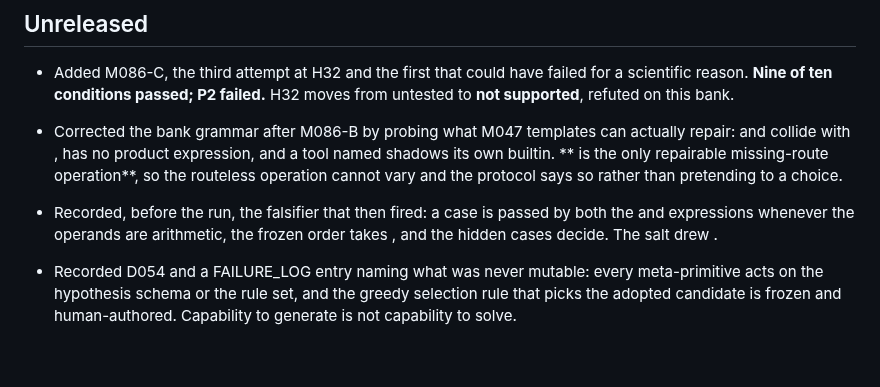
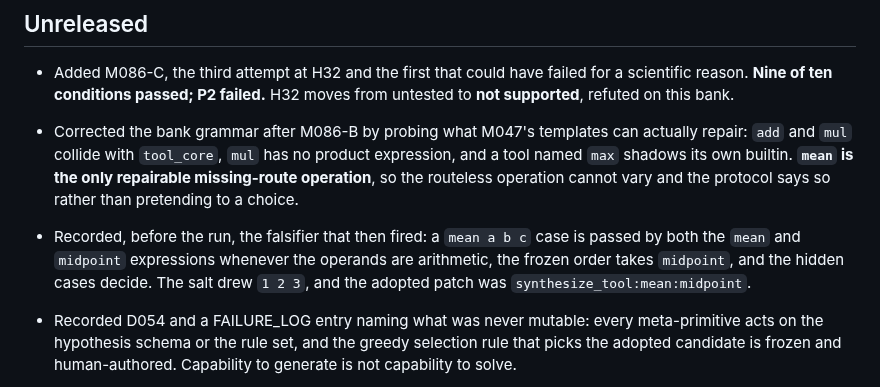
Before and after one commit to mjodheim/mira-genesis, a Markdown page: CHANGELOG.md, the part around the change. Rendered like a GitHub page; blank space fills up the shorter version.

Commit message:
docs: repair the M086-C changelog entry
The entry went through a shell heredoc and every backtick-quoted term was consumed
as command substitution, leaving sentences with holes where the operation and
expression names belonged.

```diff
--- a/CHANGELOG.md
+++ b/CHANGELOG.md
@@ -5,13 +5,14 @@
 - Added M086-C, the third attempt at H32 and the first that could have failed for a scientific
   reason. **Nine of ten conditions passed; P2 failed.** H32 moves from untested to **not supported**,
   refuted on this bank.
-- Corrected the bank grammar after M086-B by probing what M047 templates can actually repair:
-  and  collide with ,  has no product expression, and a tool named  shadows
-  its own builtin. ** is the only repairable missing-route operation**, so the routeless
-  operation cannot vary and the protocol says so rather than pretending to a choice.
-- Recorded, before the run, the falsifier that then fired: a  case is passed by both the
-   and  expressions whenever the operands are arithmetic, the frozen order takes
-  , and the hidden cases decide. The salt drew .
+- Corrected the bank grammar after M086-B by probing what M047's templates can actually repair:
+  `add` and `mul` collide with `tool_core`, `mul` has no product expression, and a tool named
+  `max` shadows its own builtin. **`mean` is the only repairable missing-route operation**, so the
+  routeless operation cannot vary and the protocol says so rather than pretending to a choice.
+- Recorded, before the run, the falsifier that then fired: a `mean a b c` case is passed by both
+  the `mean` and `midpoint` expressions whenever the operands are arithmetic, the frozen order
+  takes `midpoint`, and the hidden cases decide. The salt drew `1 2 3`, and the adopted patch was
+  `synthesize_tool:mean:midpoint`.
 - Recorded D054 and a FAILURE_LOG entry naming what was never mutable: every meta-primitive acts on
   the hypothesis schema or the rule set, and the greedy selection rule that picks the adopted
   candidate is frozen and human-authored. Capability to generate is not capability to solve.
```
